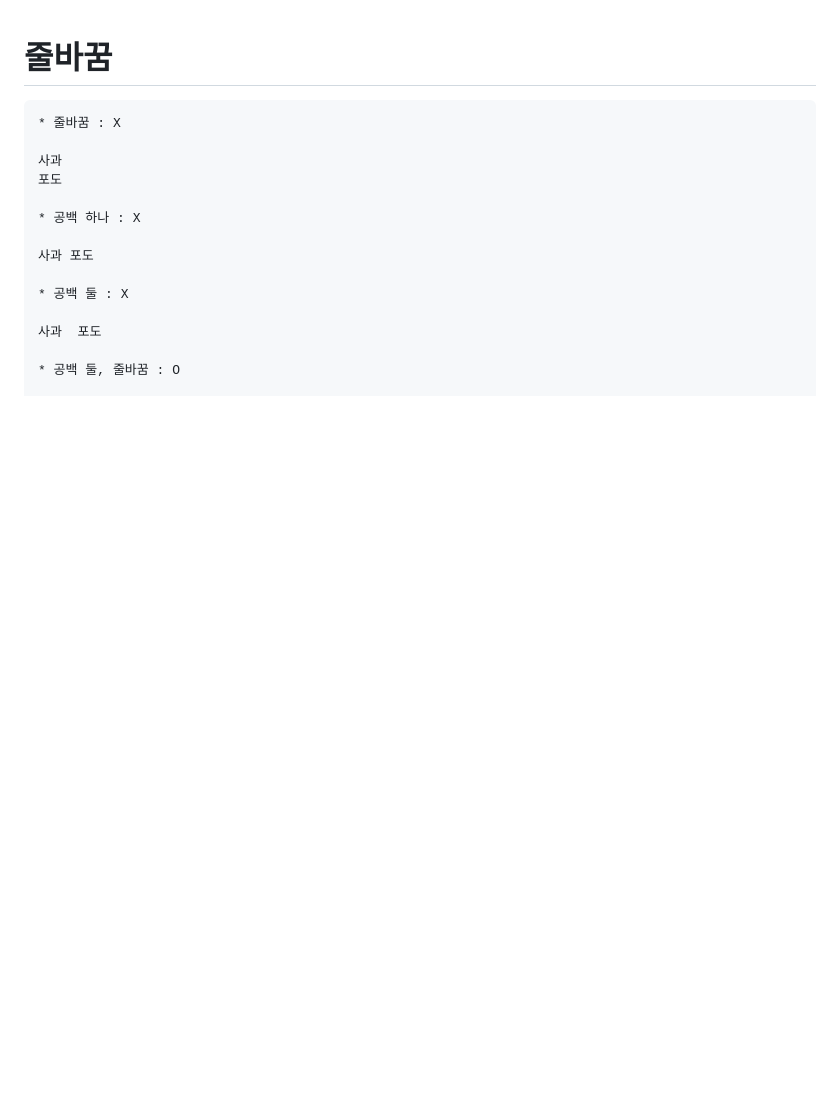
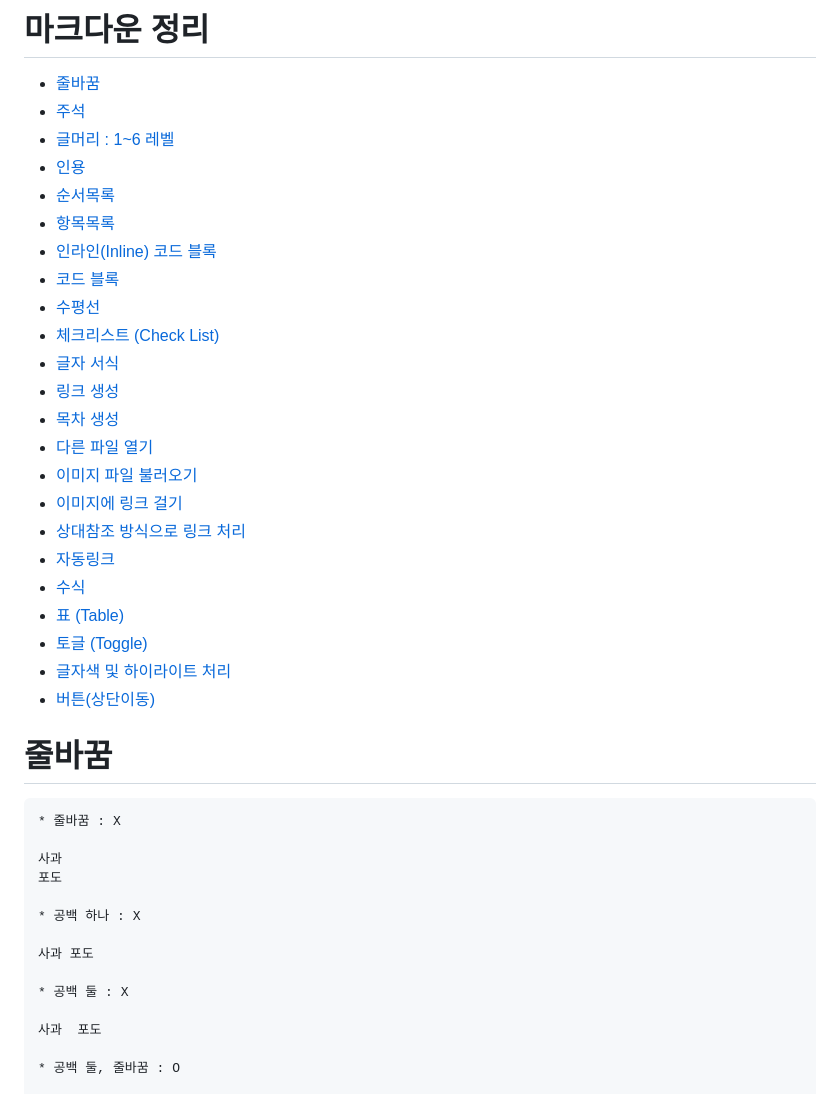
Before and after one commit to jkoogi/reviewBook, a Markdown page: markdown.md, the part around the change printed below. Rendered like a GitHub page; blank space fills up the shorter version.

Commit message:
Update markdown.md
마크다운 가이드 목차추가

````diff
--- a/markdown.md
+++ b/markdown.md
@@ -1,3 +1,29 @@
+# 마크다운 정리
+
+- [줄바꿈](#줄바꿈)
+- [주석](#주석)
+- [글머리 : 1~6 레벨](#글머리--16-레벨)
+- [인용](#인용)
+- [순서목록](#순서목록)
+- [항목목록](#항목목록)
+- [인라인(Inline) 코드 블록](#인라인inline-코드-블록)
+- [코드 블록](#코드-블록)
+- [수평선](#수평선)
+- [체크리스트 (Check List)](#체크리스트-check-list)
+- [글자 서식](#글자-서식)
+- [링크 생성](#링크-생성)
+- [목차 생성](#목차-생성)
+- [다른 파일 열기](#다른-파일-열기)
+- [이미지 파일 불러오기](#이미지-파일-불러오기)
+- [이미지에 링크 걸기](#이미지에-링크-걸기)
+- [상대참조 방식으로 링크 처리](#상대참조-방식으로-링크-처리)
+- [자동링크](#자동링크)
+- [수식](#수식)
+- [표 (Table)](#표-table)
+- [토글 (Toggle)](#토글-toggle)
+- [글자색 및 하이라이트 처리](#글자색-및-하이라이트-처리)
+- [버튼(상단이동)](#버튼상단이동)
+
 # 줄바꿈
 
 ```text
````
Also changed, not shown: other parts of markdown.md (+27 -4 lines).
